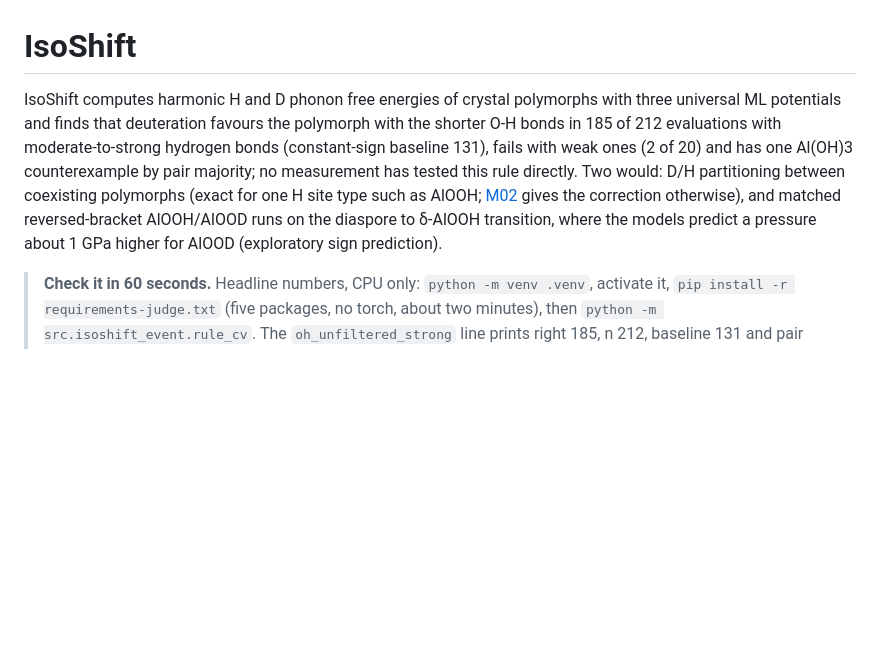
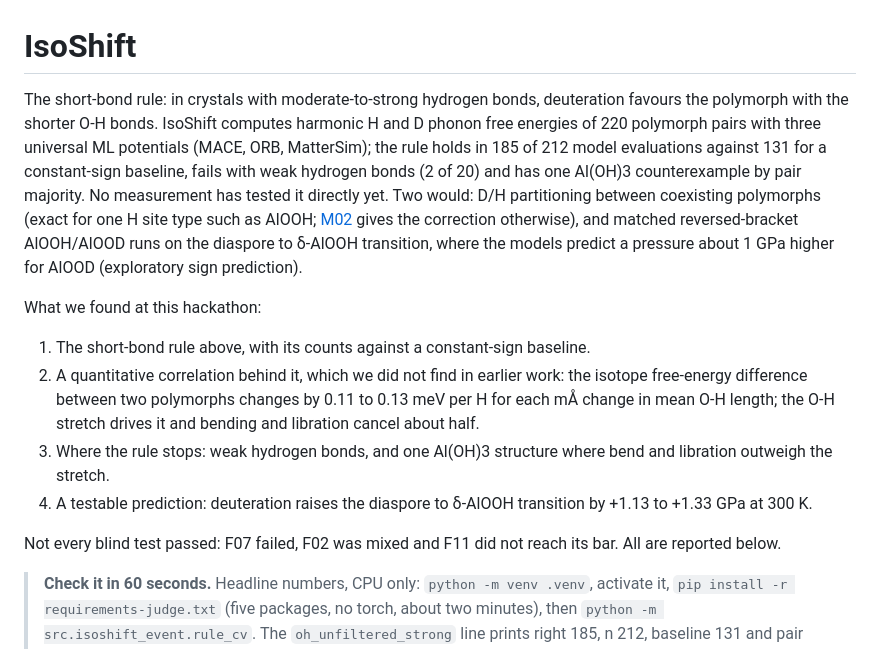
Before and after one commit to canerganis/isoshift, a Markdown page: README.md, the part around the change. Drawn GitHub-style; blank space fills up the shorter version.

Commit message:
README: open with the short-bond rule and what we found at this hackathon, consistent with the video and write-up
Co-Authored-By: Claude Opus 5.5 <noreply@anthropic.com>

```diff
--- a/README.md
+++ b/README.md
@@ -1,6 +1,15 @@
 # IsoShift
 
-IsoShift computes harmonic H and D phonon free energies of crystal polymorphs with three universal ML potentials and finds that deuteration favours the polymorph with the shorter O-H bonds in 185 of 212 evaluations with moderate-to-strong hydrogen bonds (constant-sign baseline 131), fails with weak ones (2 of 20) and has one Al(OH)3 counterexample by pair majority; no measurement has tested this rule directly. Two would: D/H partitioning between coexisting polymorphs (exact for one H site type such as AlOOH; [M02](docs/math/M02-bigeleisen-bridge.md) gives the correction otherwise), and matched reversed-bracket AlOOH/AlOOD runs on the diaspore to δ-AlOOH transition, where the models predict a pressure about 1 GPa higher for AlOOD (exploratory sign prediction).
+The short-bond rule: in crystals with moderate-to-strong hydrogen bonds, deuteration favours the polymorph with the shorter O-H bonds. IsoShift computes harmonic H and D phonon free energies of 220 polymorph pairs with three universal ML potentials (MACE, ORB, MatterSim); the rule holds in 185 of 212 model evaluations against 131 for a constant-sign baseline, fails with weak hydrogen bonds (2 of 20) and has one Al(OH)3 counterexample by pair majority. No measurement has tested it directly yet. Two would: D/H partitioning between coexisting polymorphs (exact for one H site type such as AlOOH; [M02](docs/math/M02-bigeleisen-bridge.md) gives the correction otherwise), and matched reversed-bracket AlOOH/AlOOD runs on the diaspore to δ-AlOOH transition, where the models predict a pressure about 1 GPa higher for AlOOD (exploratory sign prediction).
+
+What we found at this hackathon:
+
+1. The short-bond rule above, with its counts against a constant-sign baseline.
+2. A quantitative correlation behind it, which we did not find in earlier work: the isotope free-energy difference between two polymorphs changes by 0.11 to 0.13 meV per H for each mÅ change in mean O-H length; the O-H stretch drives it and bending and libration cancel about half.
+3. Where the rule stops: weak hydrogen bonds, and one Al(OH)3 structure where bend and libration outweigh the stretch.
+4. A testable prediction: deuteration raises the diaspore to δ-AlOOH transition by +1.13 to +1.33 GPa at 300 K.
+
+Not every blind test passed: F07 failed, F02 was mixed and F11 did not reach its bar. All are reported below.
 
 > **Check it in 60 seconds.**
 > Headline numbers, CPU only: `python -m venv .venv`, activate it, `pip install -r requirements-judge.txt` (five packages, no torch, about two minutes), then `python -m src.isoshift_event.rule_cv`. The `oh_unfiltered_strong` line prints right 185, n 212, baseline 131 and pair majorities 74 right, 0 ties, 10 wrong. Setup: [How to run](#how-to-run).
```
